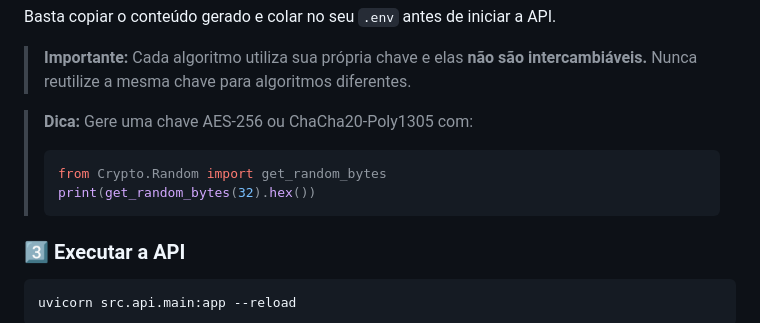
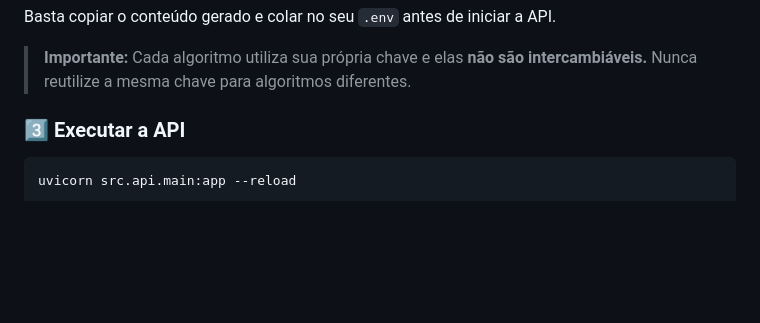
Before and after one commit to DHoelz/Projeto-Final, a Markdown page: README.md, the part around the change. GitHub-like rendering; blank space fills up the shorter version.

````diff
--- a/README.md
+++ b/README.md
@@ -75,11 +75,6 @@ Basta copiar o conteúdo gerado e colar no seu `.env` antes de iniciar a API.
 >**Importante:** Cada algoritmo utiliza sua própria chave e elas **não são intercambiáveis.**
 >Nunca reutilize a mesma chave para algoritmos diferentes.
 
-> **Dica:** Gere uma chave AES-256 ou ChaCha20-Poly1305 com:
-> ```python
-> from Crypto.Random import get_random_bytes
-> print(get_random_bytes(32).hex())
-> ```
 
 ### 3️⃣ Executar a API
 
````
